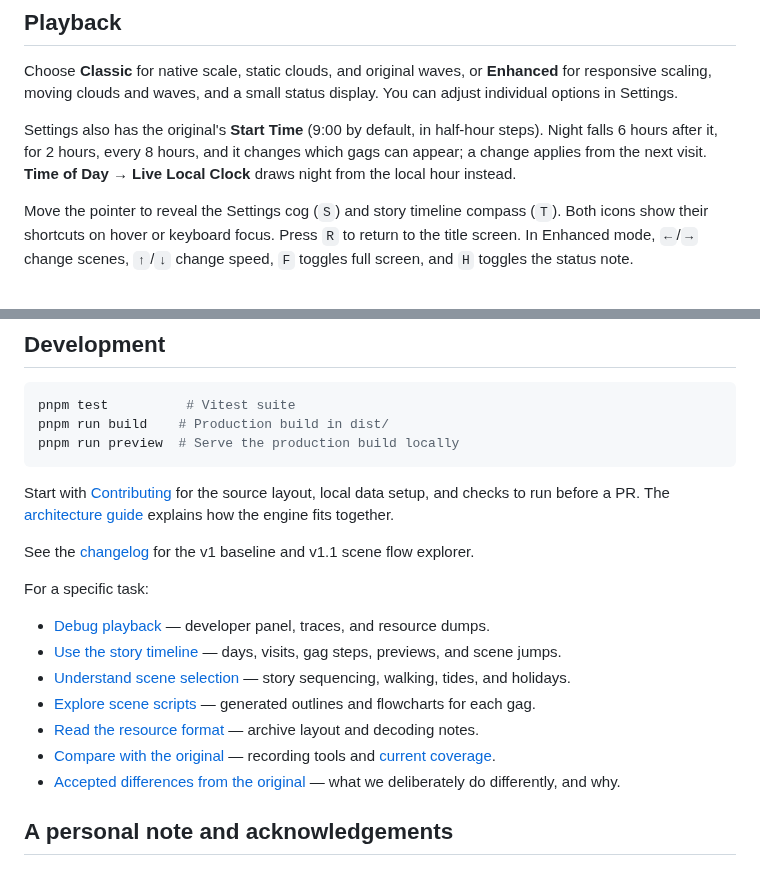
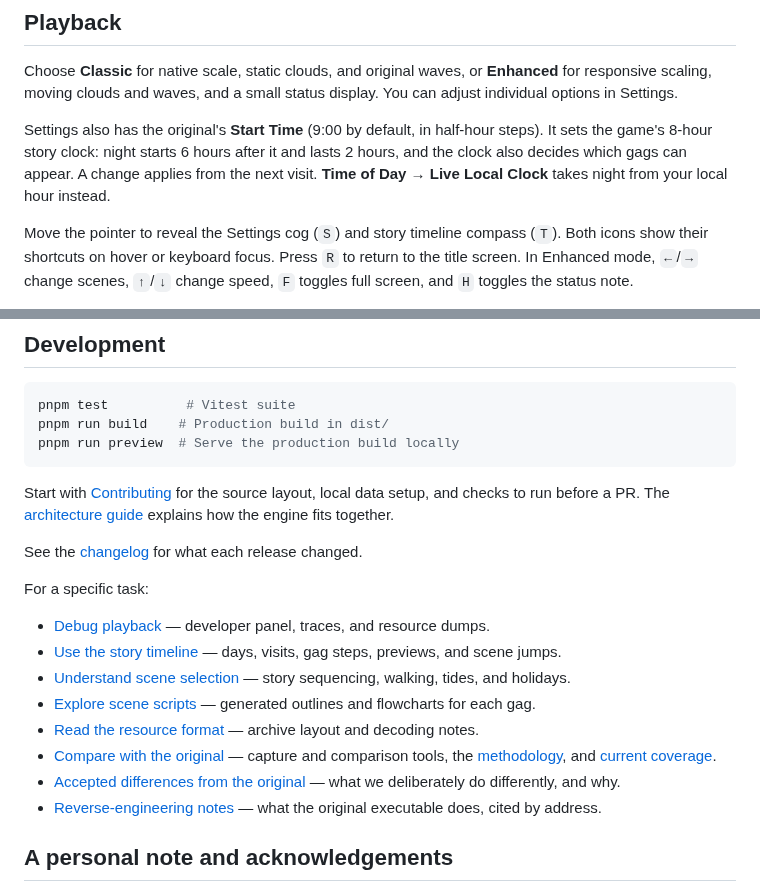
Before and after one commit to khawkins98/johnny_web, a Markdown page: README.md, 2 parts joined by grey strips. Drawn GitHub-style.

```diff
--- a/README.md
+++ b/README.md
@@ -23,7 +23,7 @@ For tests and command-line tools that need game data, follow the [local extracti
 
 Choose **Classic** for native scale, static clouds, and original waves, or **Enhanced** for responsive scaling, moving clouds and waves, and a small status display. You can adjust individual options in Settings.
 
-Settings also has the original's **Start Time** (9:00 by default, in half-hour steps). Night falls 6 hours after it, for 2 hours, every 8 hours, and it changes which gags can appear; a change applies from the next visit. **Time of Day → Live Local Clock** draws night from the local hour instead.
+Settings also has the original's **Start Time** (9:00 by default, in half-hour steps). It sets the game's 8-hour story clock: night starts 6 hours after it and lasts 2 hours, and the clock also decides which gags can appear. A change applies from the next visit. **Time of Day → Live Local Clock** takes night from your local hour instead.
 
 Move the pointer to reveal the Settings cog (`S`) and story timeline compass (`T`). Both icons show their shortcuts on hover or keyboard focus. Press `R` to return to the title screen. In Enhanced mode, `←`/`→` change scenes, `↑`/`↓` change speed, `F` toggles full screen, and `H` toggles the status note.
 
@@ -41,7 +41,7 @@ pnpm run preview  # Serve the production build locally
 
 Start with [Contributing](CONTRIBUTING.md) for the source layout, local data setup, and checks to run before a PR. The [architecture guide](docs/architecture.md) explains how the engine fits together.
 
-See the [changelog](CHANGELOG.md) for the v1 baseline and v1.1 scene flow explorer.
+See the [changelog](CHANGELOG.md) for what each release changed.
 
 For a specific task:
 
@@ -50,8 +50,9 @@ For a specific task:
 - [Understand scene selection](docs/johnny-host-behavior.md) — story sequencing, walking, tides, and holidays.
 - [Explore scene scripts](docs/scene-flows/README.md) — generated outlines and flowcharts for each gag.
 - [Read the resource format](docs/resindex.md) — archive layout and decoding notes.
-- [Compare with the original](tools/faithfulness-oracle/README.md) — recording tools and [current coverage](docs/oracle-coverage.md).
+- [Compare with the original](tools/faithfulness-oracle/README.md) — capture and comparison tools, the [methodology](tools/faithfulness-oracle/METHODOLOGY.md), and [current coverage](docs/oracle-coverage.md).
 - [Accepted differences from the original](docs/accepted-deviations.md) — what we deliberately do differently, and why.
+- [Reverse-engineering notes](docs/scrantic-re-findings.md) — what the original executable does, cited by address.
 
 ## A personal note and acknowledgements
 
```
Also changed, not shown: CHANGELOG.md (+1 -1 lines), CONTRIBUTING.md (+4 -2 lines).
